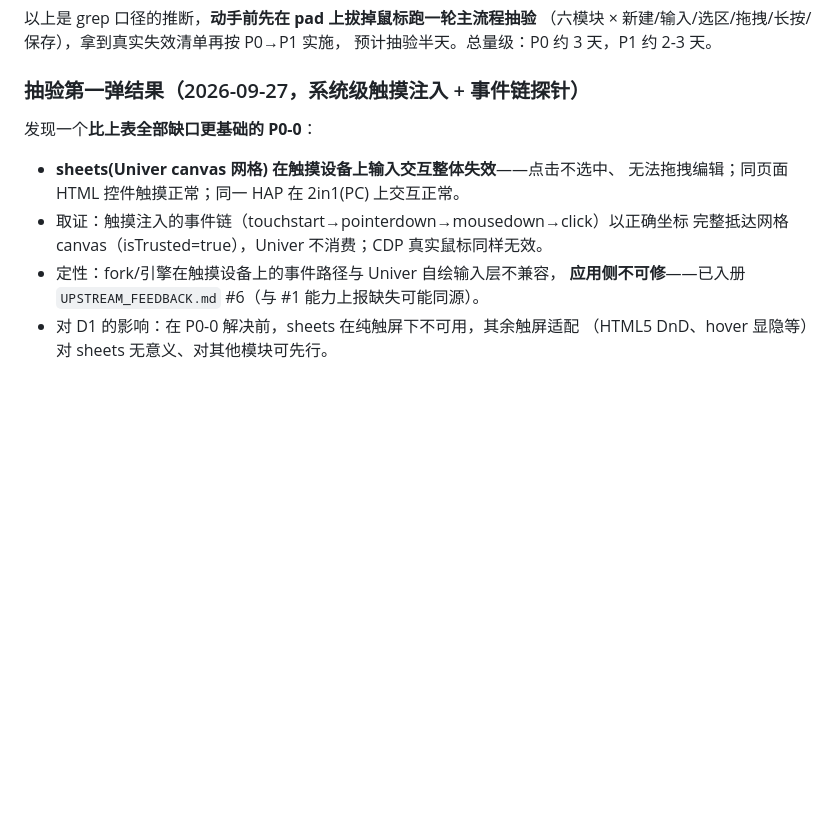
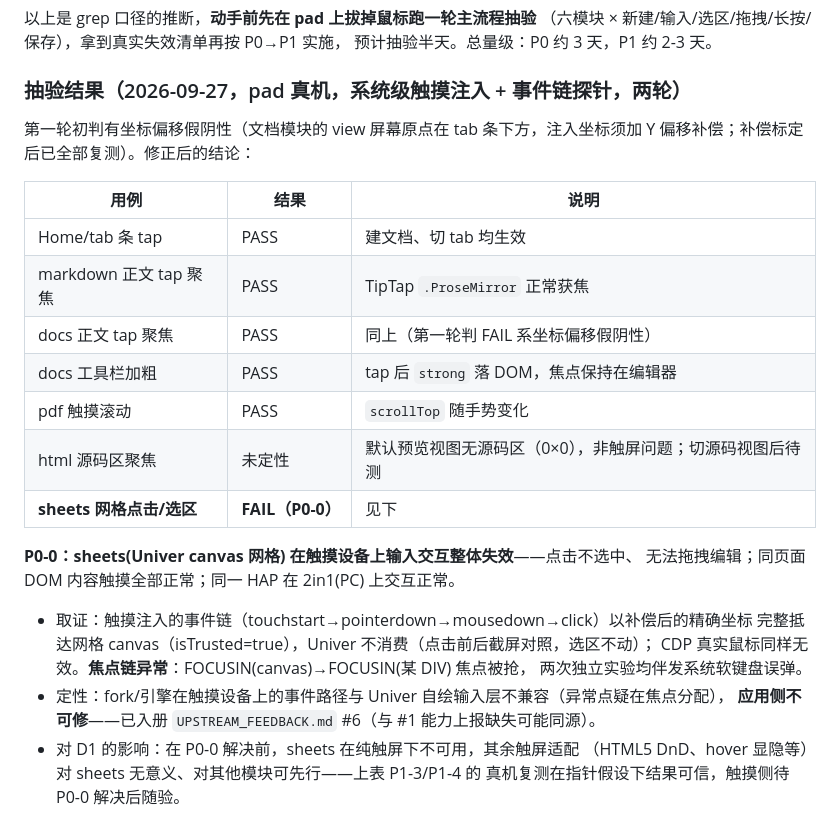
Before and after one commit to hackeris/SotaOffice, a Markdown page: docs/PAD_MIGRATION.md, the part around the change. Rendered like a GitHub page; blank space fills up the shorter version.

```diff
--- a/docs/PAD_MIGRATION.md
+++ b/docs/PAD_MIGRATION.md
@@ -105,15 +105,30 @@ tap→click、触摸滚动、ProseMirror/CodeMirror 文本选区与软键盘、U
 （六模块 × 新建/输入/选区/拖拽/长按/保存），拿到真实失效清单再按 P0→P1 实施，
 预计抽验半天。总量级：P0 约 3 天，P1 约 2-3 天。
 
-### 抽验第一弹结果（2026-09-27，系统级触摸注入 + 事件链探针）
+### 抽验结果（2026-09-27，pad 真机，系统级触摸注入 + 事件链探针，两轮）
 
-发现一个**比上表全部缺口更基础的 P0-0**：
+第一轮初判有坐标偏移假阴性（文档模块的 view 屏幕原点在 tab 条下方，注入坐标须加
+Y 偏移补偿；补偿标定后已全部复测）。修正后的结论：
 
-- **sheets(Univer canvas 网格) 在触摸设备上输入交互整体失效**——点击不选中、
-  无法拖拽编辑；同页面 HTML 控件触摸正常；同一 HAP 在 2in1(PC) 上交互正常。
-- 取证：触摸注入的事件链（touchstart→pointerdown→mousedown→click）以正确坐标
-  完整抵达网格 canvas（isTrusted=true），Univer 不消费；CDP 真实鼠标同样无效。
-- 定性：fork/引擎在触摸设备上的事件路径与 Univer 自绘输入层不兼容，
+| 用例 | 结果 | 说明 |
+| --- | --- | --- |
+| Home/tab 条 tap | PASS | 建文档、切 tab 均生效 |
+| markdown 正文 tap 聚焦 | PASS | TipTap `.ProseMirror` 正常获焦 |
+| docs 正文 tap 聚焦 | PASS | 同上（第一轮判 FAIL 系坐标偏移假阴性） |
+| docs 工具栏加粗 | PASS | tap 后 `strong` 落 DOM，焦点保持在编辑器 |
+| pdf 触摸滚动 | PASS | `scrollTop` 随手势变化 |
+| html 源码区聚焦 | 未定性 | 默认预览视图无源码区（0×0），非触屏问题；切源码视图后待测 |
+| **sheets 网格点击/选区** | **FAIL（P0-0）** | 见下 |
+
+**P0-0：sheets(Univer canvas 网格) 在触摸设备上输入交互整体失效**——点击不选中、
+无法拖拽编辑；同页面 DOM 内容触摸全部正常；同一 HAP 在 2in1(PC) 上交互正常。
+
+- 取证：触摸注入的事件链（touchstart→pointerdown→mousedown→click）以补偿后的精确坐标
+  完整抵达网格 canvas（isTrusted=true），Univer 不消费（点击前后截屏对照，选区不动）；
+  CDP 真实鼠标同样无效。**焦点链异常**：FOCUSIN(canvas)→FOCUSIN(某 DIV) 焦点被抢，
+  两次独立实验均伴发系统软键盘误弹。
+- 定性：fork/引擎在触摸设备上的事件路径与 Univer 自绘输入层不兼容（异常点疑在焦点分配），
   **应用侧不可修**——已入册 `UPSTREAM_FEEDBACK.md` #6（与 #1 能力上报缺失可能同源）。
 - 对 D1 的影响：在 P0-0 解决前，sheets 在纯触屏下不可用，其余触屏适配
-  （HTML5 DnD、hover 显隐等）对 sheets 无意义、对其他模块可先行。
+  （HTML5 DnD、hover 显隐等）对 sheets 无意义、对其他模块可先行——上表 P1-3/P1-4 的
+  真机复测在指针假设下结果可信，触摸侧待 P0-0 解决后随验。
```
Also changed, not shown: docs/UPSTREAM_FEEDBACK.md (+17 -12 lines).
